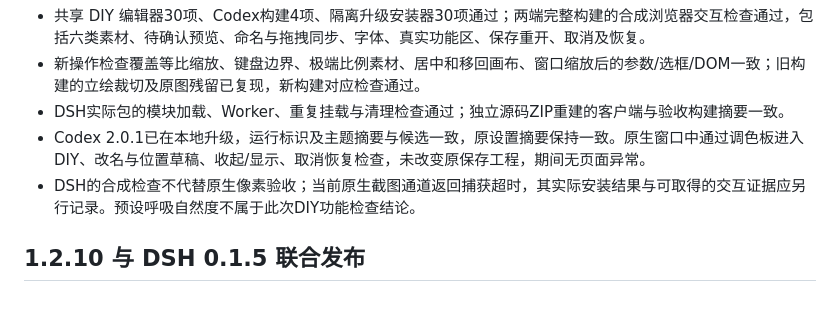
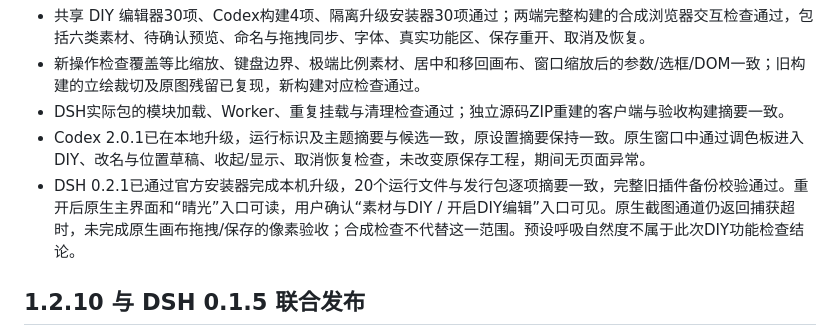
Before and after one commit to buruqu/sunlit-tides-codex, a Markdown page: docs/VALIDATION.md, the part around the change. Drawn GitHub-style; blank space fills up the shorter version.

```diff
--- a/docs/VALIDATION.md
+++ b/docs/VALIDATION.md
@@ -6,7 +6,7 @@
 - 新操作检查覆盖等比缩放、键盘边界、极端比例素材、居中和移回画布、窗口缩放后的参数/选框/DOM一致；旧构建的立绘裁切及原图残留已复现，新构建对应检查通过。
 - DSH实际包的模块加载、Worker、重复挂载与清理检查通过；独立源码ZIP重建的客户端与验收构建摘要一致。
 - Codex 2.0.1已在本地升级，运行标识及主题摘要与候选一致，原设置摘要保持一致。原生窗口中通过调色板进入DIY、改名与位置草稿、收起/显示、取消恢复检查，未改变原保存工程，期间无页面异常。
-- DSH的合成检查不代替原生像素验收；当前原生截图通道返回捕获超时，其实际安装结果与可取得的交互证据应另行记录。预设呼吸自然度不属于此次DIY功能检查结论。
+- DSH 0.2.1已通过官方安装器完成本机升级，20个运行文件与发行包逐项摘要一致，完整旧插件备份校验通过。重开后原生主界面和“晴光”入口可读，用户确认“素材与DIY / 开启DIY编辑”入口可见。原生截图通道仍返回捕获超时，未完成原生画布拖拽/保存的像素验收；合成检查不代替这一范围。预设呼吸自然度不属于此次DIY功能检查结论。
 
 ## 1.2.10 与 DSH 0.1.5 联合发布
 
```
Also changed, not shown: docs/RELEASE-2.0.1.md (+2 -0 lines).
